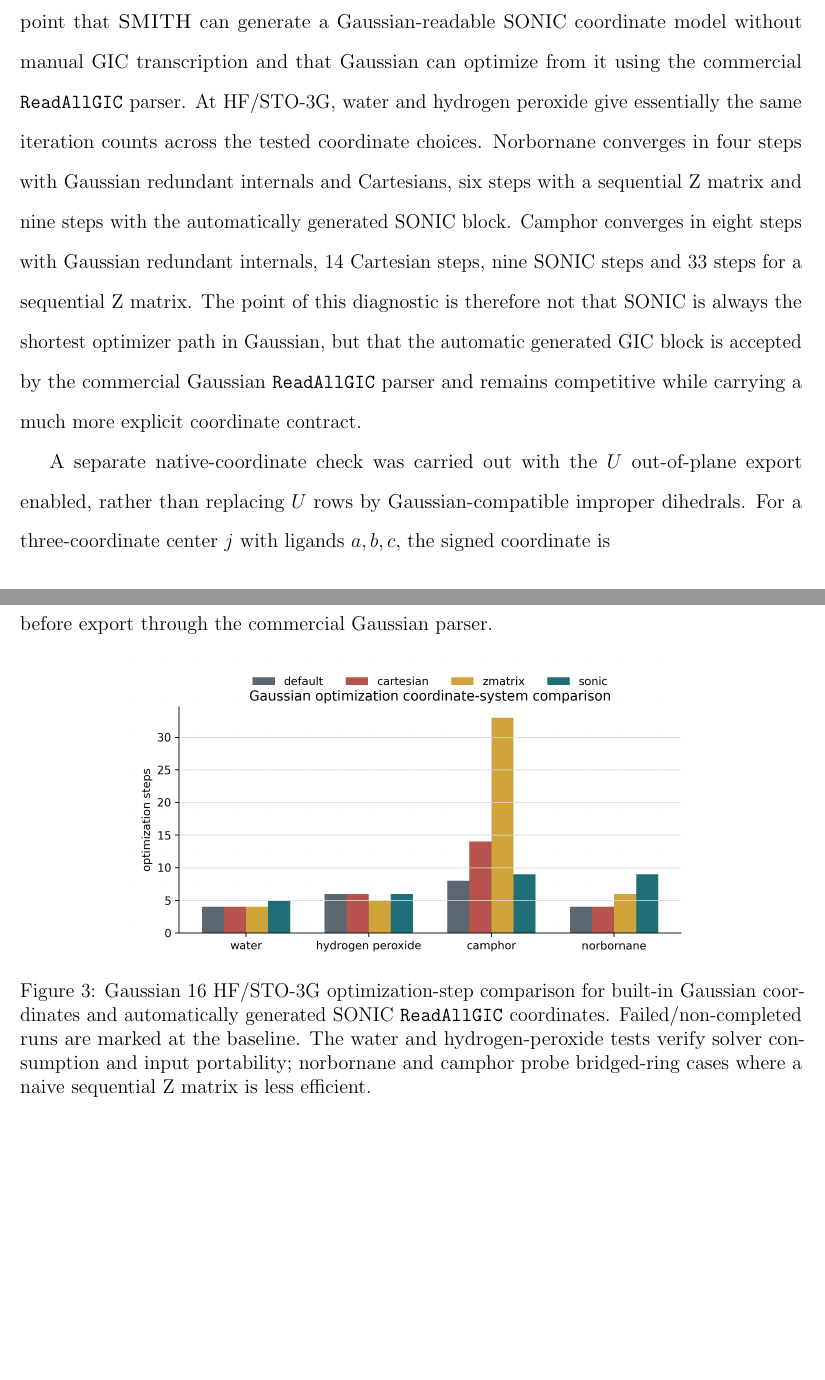
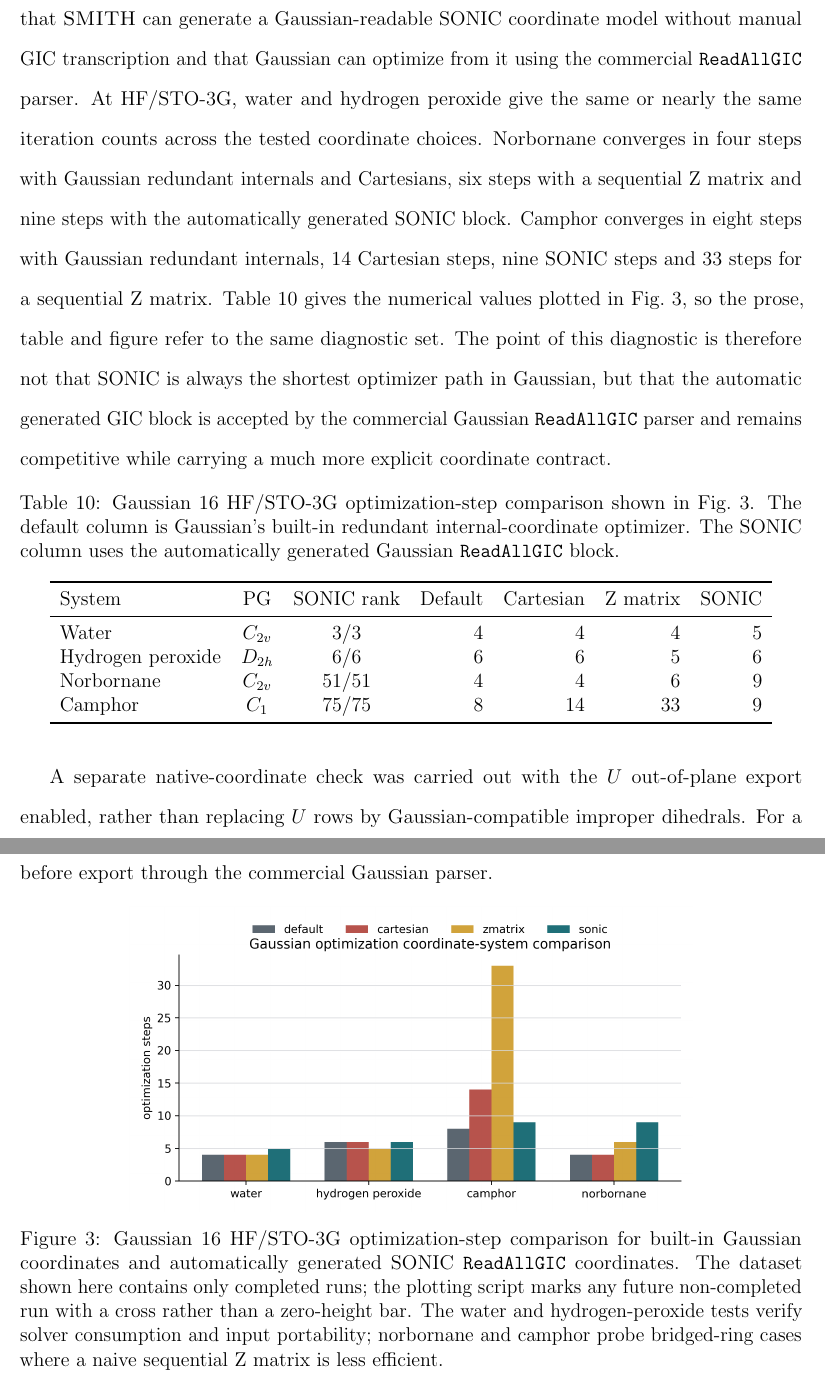
Before and after one commit to yogibubu/Smith, a LaTeX paper (main.tex): two parts of pages 36 and 37 of 54, joined at a grey line, cut so that both start at the same text, the shorter picture padded with empty space. Compiled offline with pdfLaTeX.

Commit message:
Align optimization tables and equation numbering

```diff
--- a/main.tex
+++ b/main.tex
@@ -1531,23 +1534,46 @@ evaluation, as is common for difficult non-redundant coordinate optimizations.
 They test the narrower point that \SMITH\ can generate a
 Gaussian-readable \SONIC\ coordinate model without manual GIC transcription and
 that Gaussian can optimize from it using the commercial \texttt{ReadAllGIC}
-parser.  At HF/STO-3G, water and hydrogen peroxide give essentially
-the same iteration counts across the tested coordinate choices.  Norbornane
+parser.  At HF/STO-3G, water and hydrogen peroxide give the same or nearly the
+same iteration counts across the tested coordinate choices.  Norbornane
 converges in four steps with Gaussian redundant internals and Cartesians, six
 steps with a sequential Z matrix and nine steps with the automatically
 generated \SONIC\ block.  Camphor converges in eight steps with Gaussian
 redundant internals, 14 Cartesian steps, nine \SONIC\ steps and 33 steps for a
-sequential Z matrix.  The point of this diagnostic is therefore not that
+sequential Z matrix.  Table~\ref{tab:gaussian-coordinate-comparison} gives the
+numerical values plotted in Fig.~\ref{fig:gaussian-coordinate-comparison}, so
+the prose, table and figure refer to the same diagnostic set.  The point of this
+diagnostic is therefore not that
 \SONIC\ is always the shortest optimizer path in Gaussian, but that the
 automatic generated GIC block is accepted by the commercial Gaussian
 \texttt{ReadAllGIC} parser and remains competitive while carrying a much more
 explicit coordinate contract.
 
+\begin{table}[htbp]
+\centering
+\caption{Gaussian 16 HF/STO-3G optimization-step comparison shown in
+Fig.~\ref{fig:gaussian-coordinate-comparison}.  The default column is Gaussian's
+built-in redundant internal-coordinate optimizer.  The \SONIC{} column uses the
+automatically generated Gaussian \texttt{ReadAllGIC} block.}
+\label{tab:gaussian-coordinate-comparison}
+\begin{tabular}{lccrrrr}
+\toprule
+System & PG & \SONIC\ rank & Default & Cartesian & Z matrix & \SONIC \\
+\midrule
+Water & \(C_{2v}\) & 3/3 & 4 & 4 & 4 & 5 \\
+Hydrogen peroxide & \(D_{2h}\) & 6/6 & 6 & 6 & 5 & 6 \\
+Norbornane & \(C_{2v}\) & 51/51 & 4 & 4 & 6 & 9 \\
+Camphor & \(C_1\) & 75/75 & 8 & 14 & 33 & 9 \\
+\bottomrule
+\end{tabular}
+\end{table}
+
 A separate native-coordinate check was carried out with the \(U\)
 out-of-plane export enabled, rather than replacing \(U\) rows by
 Gaussian-compatible improper dihedrals.  For a three-coordinate center \(j\)
 with ligands \(a,b,c\), the signed coordinate is
-\[
+\begin{equation}
+\label{eq:native-out-of-plane-u}
   U(j;a,b,c)=
   \arcsin\!\left[
   \frac{\hat r_{ja}\cdot(\hat r_{jb}\times\hat r_{jc})}
@@ -1574,8 +1600,9 @@ before export through the commercial Gaussian parser.
 \includegraphics[width=0.72\linewidth]{figures/gaussian_coordinate_comparison.png}
 \caption{Gaussian 16 HF/STO-3G optimization-step comparison for built-in
 Gaussian coordinates and automatically generated \SONIC\ \texttt{ReadAllGIC}
-coordinates.  Failed/non-completed runs are marked at the baseline.  The
-water and hydrogen-peroxide tests verify solver consumption and input
+coordinates.  The dataset shown here contains only completed runs; the plotting
+script marks any future non-completed run with a cross rather than a zero-height
+bar.  The water and hydrogen-peroxide tests verify solver consumption and input
 portability; norbornane and camphor probe bridged-ring cases where a naive
 sequential Z matrix is less efficient.}
 \label{fig:gaussian-coordinate-comparison}
```
Also changed, not shown: main.tex (37 more changed lines), 1 other file.
